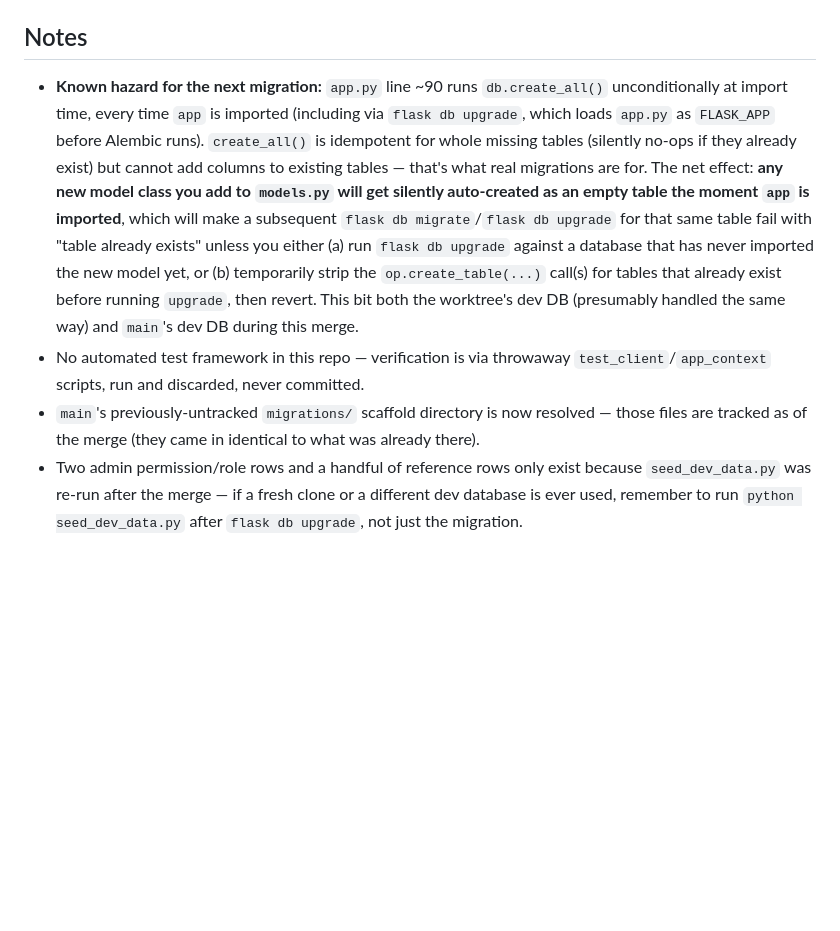
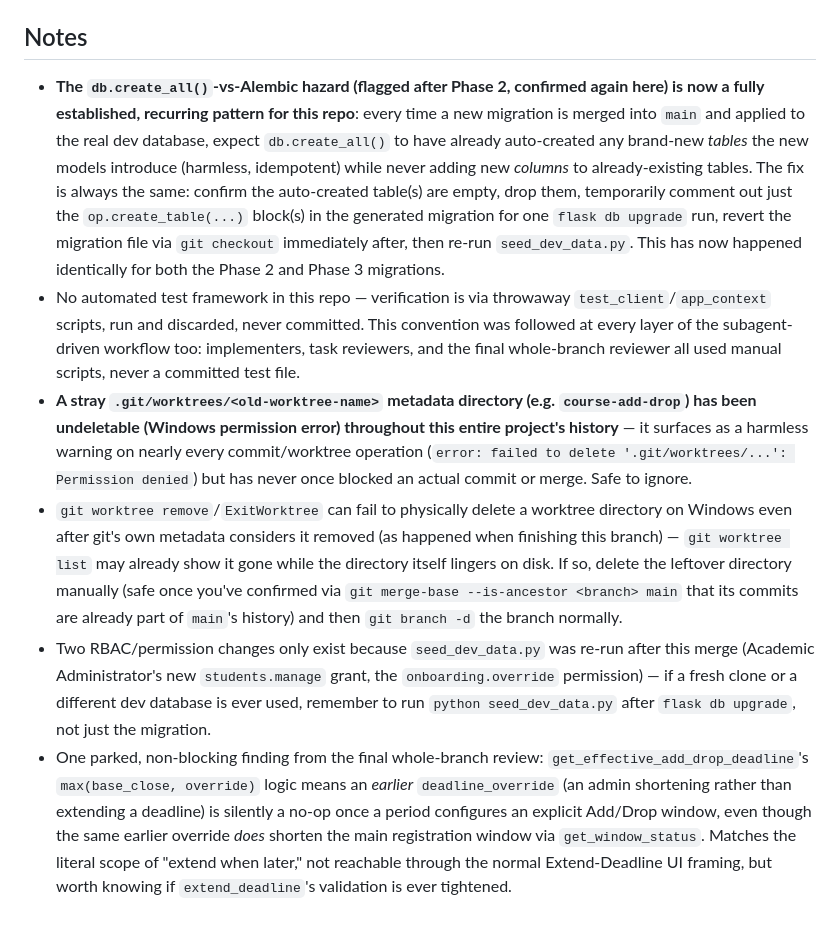
Before and after one commit to buagumel/reg_portal, a Markdown page: docs/superpowers/CURRENT_STATE.md, the part around one of its changes. Rendered like a GitHub page; blank space fills up the shorter version.

```diff
--- a/docs/superpowers/CURRENT_STATE.md
+++ b/docs/superpowers/CURRENT_STATE.md
@@ -29,7 +28,9 @@ None in progress. Last completed: Admin Portal Phase 2 – Core Academic Data (m
 - N/A — already merged into `main`.
 
 ## Notes
-- **Known hazard for the next migration:** `app.py` line ~90 runs `db.create_all()` unconditionally at import time, every time `app` is imported (including via `flask db upgrade`, which loads `app.py` as `FLASK_APP` before Alembic runs). `create_all()` is idempotent for whole missing tables (silently no-ops if they already exist) but cannot add columns to existing tables — that's what real migrations are for. The net effect: **any new model class you add to `models.py` will get silently auto-created as an empty table the moment `app` is imported**, which will make a subsequent `flask db migrate`/`flask db upgrade` for that same table fail with "table already exists" unless you either (a) run `flask db upgrade` against a database that has never imported the new model yet, or (b) temporarily strip the `op.create_table(...)` call(s) for tables that already exist before running `upgrade`, then revert. This bit both the worktree's dev DB (presumably handled the same way) and `main`'s dev DB during this merge.
-- No automated test framework in this repo — verification is via throwaway `test_client`/`app_context` scripts, run and discarded, never committed.
-- `main`'s previously-untracked `migrations/` scaffold directory is now resolved — those files are tracked as of the merge (they came in identical to what was already there).
-- Two admin permission/role rows and a handful of reference rows only exist because `seed_dev_data.py` was re-run after the merge — if a fresh clone or a different dev database is ever used, remember to run `python seed_dev_data.py` after `flask db upgrade`, not just the migration.
+- **The `db.create_all()`-vs-Alembic hazard (flagged after Phase 2, confirmed again here) is now a fully established, recurring pattern for this repo**: every time a new migration is merged into `main` and applied to the real dev database, expect `db.create_all()` to have already auto-created any brand-new *tables* the new models introduce (harmless, idempotent) while never adding new *columns* to already-existing tables. The fix is always the same: confirm the auto-created table(s) are empty, drop them, temporarily comment out just the `op.create_table(...)` block(s) in the generated migration for one `flask db upgrade` run, revert the migration file via `git checkout` immediately after, then re-run `seed_dev_data.py`. This has now happened identically for both the Phase 2 and Phase 3 migrations.
+- No automated test framework in this repo — verification is via throwaway `test_client`/`app_context` scripts, run and discarded, never committed. This convention was followed at every layer of the subagent-driven workflow too: implementers, task reviewers, and the final whole-branch reviewer all used manual scripts, never a committed test file.
+- **A stray `.git/worktrees/<old-worktree-name>` metadata directory (e.g. `course-add-drop`) has been undeletable (Windows permission error) throughout this entire project's history** — it surfaces as a harmless warning on nearly every commit/worktree operation (`error: failed to delete '.git/worktrees/...': Permission denied`) but has never once blocked an actual commit or merge. Safe to ignore.
+- `git worktree remove`/`ExitWorktree` can fail to physically delete a worktree directory on Windows even after git's own metadata considers it removed (as happened when finishing this branch) — `git worktree list` may already show it gone while the directory itself lingers on disk. If so, delete the leftover directory manually (safe once you've confirmed via `git merge-base --is-ancestor <branch> main` that its commits are already part of `main`'s history) and then `git branch -d` the branch normally.
+- Two RBAC/permission changes only exist because `seed_dev_data.py` was re-run after this merge (Academic Administrator's new `students.manage` grant, the `onboarding.override` permission) — if a fresh clone or a different dev database is ever used, remember to run `python seed_dev_data.py` after `flask db upgrade`, not just the migration.
+- One parked, non-blocking finding from the final whole-branch review: `get_effective_add_drop_deadline`'s `max(base_close, override)` logic means an *earlier* `deadline_override` (an admin shortening rather than extending a deadline) is silently a no-op once a period configures an explicit Add/Drop window, even though the same earlier override *does* shorten the main registration window via `get_window_status`. Matches the literal scope of "extend when later," not reachable through the normal Extend-Deadline UI framing, but worth knowing if `extend_deadline`'s validation is ever tightened.
```
Also changed, not shown: other parts of docs/superpowers/CURRENT_STATE.md (+8 -9 lines).
